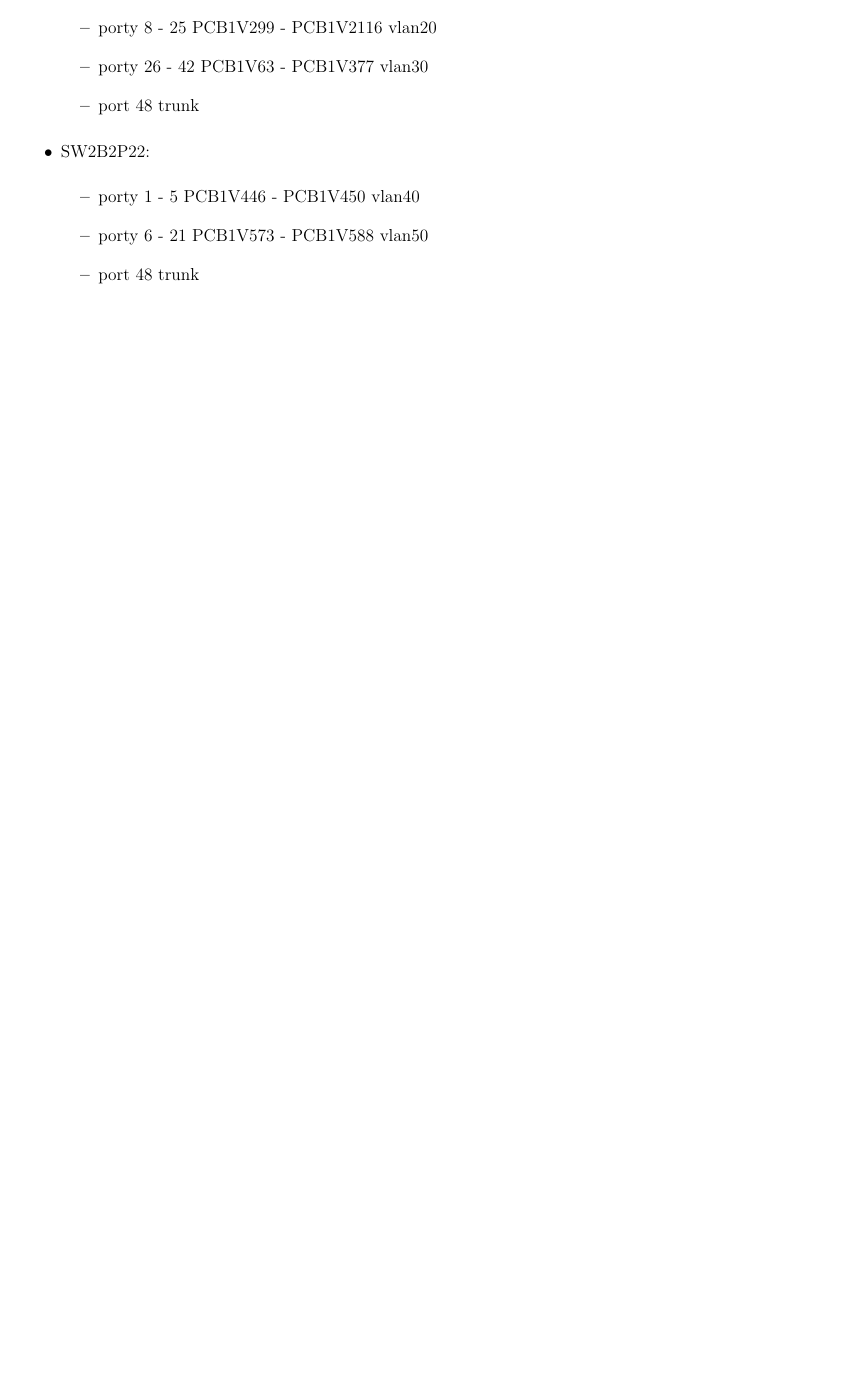
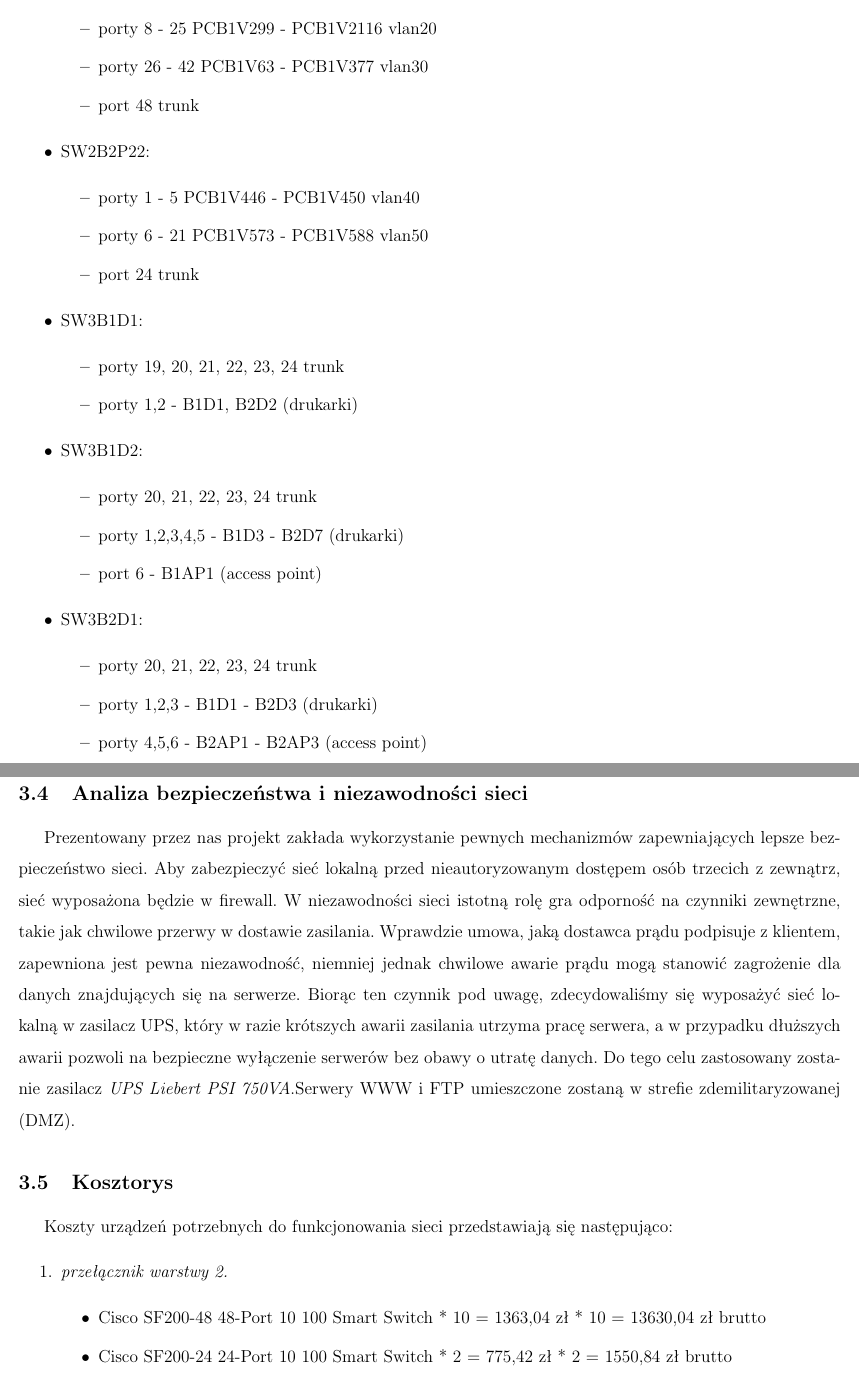
Before and after one commit to GhostDog5/TS2_projekt, a LaTeX document (TS.tex): part of page 18 of 18 before the commit and two parts of pages 19 and 20 of 21 after it, the two joined at a grey line, cut so that both start at the same text, the shorter picture padded with empty space. Compiled offline with pdfLaTeX.

Commit message:
dodana czesc kosztorysu, uzupelniony sprzet

```diff
--- a/TS.tex
+++ b/TS.tex
@@ -608,9 +611,43 @@ Stworzone przez nas vlany oparte będą o standard 802.1q. Aby poprawnie skonfig
 	\begin{itemize}
 	\item porty 1 - 5 PCB1V446 - PCB1V450 vlan40
 	\item porty 6 - 21 PCB1V573 - PCB1V588 vlan50
-	\item port 48 trunk
+	\item port 24 trunk
+	\end{itemize}
+
+\item SW3B1D1:
+	\begin{itemize}
+	\item porty 19, 20, 21, 22, 23, 24 trunk
+	\item porty 1,2 - B1D1, B2D2 (drukarki)
+	\end{itemize}
+
+\item SW3B1D2:
+	\begin{itemize}
+	\item porty 20, 21, 22, 23, 24 trunk
+	\item porty 1,2,3,4,5 - B1D3 - B2D7 (drukarki)
+	\item port 6 - B1AP1 (access point)
+	\end{itemize}
+
+\item SW3B2D1:
+	\begin{itemize}
+	\item porty 20, 21, 22, 23, 24 trunk
+	\item porty 1,2,3 - B1D1 - B2D3 (drukarki)
+	\item porty 4,5,6 - B2AP1 - B2AP3 (access point)
 	\end{itemize}
 
 \end{itemize}
 
+\subsection{Projekt podłączenia do Internetu}
 
+\subsection{Analiza bezpieczeństwa i niezawodności sieci}
+Prezentowany przez nas projekt zakłada wykorzystanie pewnych mechanizmów zapewniających lepsze bezpieczeństwo sieci. Aby zabezpieczyć sieć lokalną przed nieautoryzowanym dostępem osób trzecich z zewnątrz, sieć wyposażona będzie w firewall. W niezawodności sieci istotną rolę gra odporność na czynniki zewnętrzne, takie jak chwilowe przerwy w dostawie zasilania. Wprawdzie umowa, jaką dostawca prądu podpisuje z klientem, zapewniona jest pewna niezawodność, niemniej jednak chwilowe awarie prądu mogą stanowić zagrożenie dla danych znajdujących się na serwerze. Biorąc ten czynnik pod uwagę, zdecydowaliśmy się wyposażyć sieć lokalną w zasilacz UPS, który w razie krótszych awarii zasilania utrzyma pracę serwera, a w przypadku dłuższych awarii pozwoli na bezpieczne wyłączenie serwerów bez obawy o utratę danych. Do tego celu zastosowany zostanie zasilacz \textit{UPS Liebert PSI 750VA}.%1631.84 PLN brutto
+Serwery WWW i FTP umieszczone zostaną w strefie zdemilitaryzowanej (DMZ).
+
+\subsection{Kosztorys}
+
+Koszty urządzeń potrzebnych do funkcjonowania sieci przedstawiają się następująco:
+\begin{enumerate}
+	\item \textit{przełącznik warstwy 2.}
+	\begin{itemize}
+	\item Cisco SF200-48 48-Port 10 100 Smart Switch * 10 = 1363,04 zł * 10 = 13630,04 zł brutto
+	\item Cisco SF200-24 24-Port 10 100 Smart Switch * 2 = 775,42 zł * 2 = 1550,84 zł brutto
+	\end{itemize}
```
Also changed, not shown: TS.pdf, TS.tex (65 more changed lines), 6 other files.
